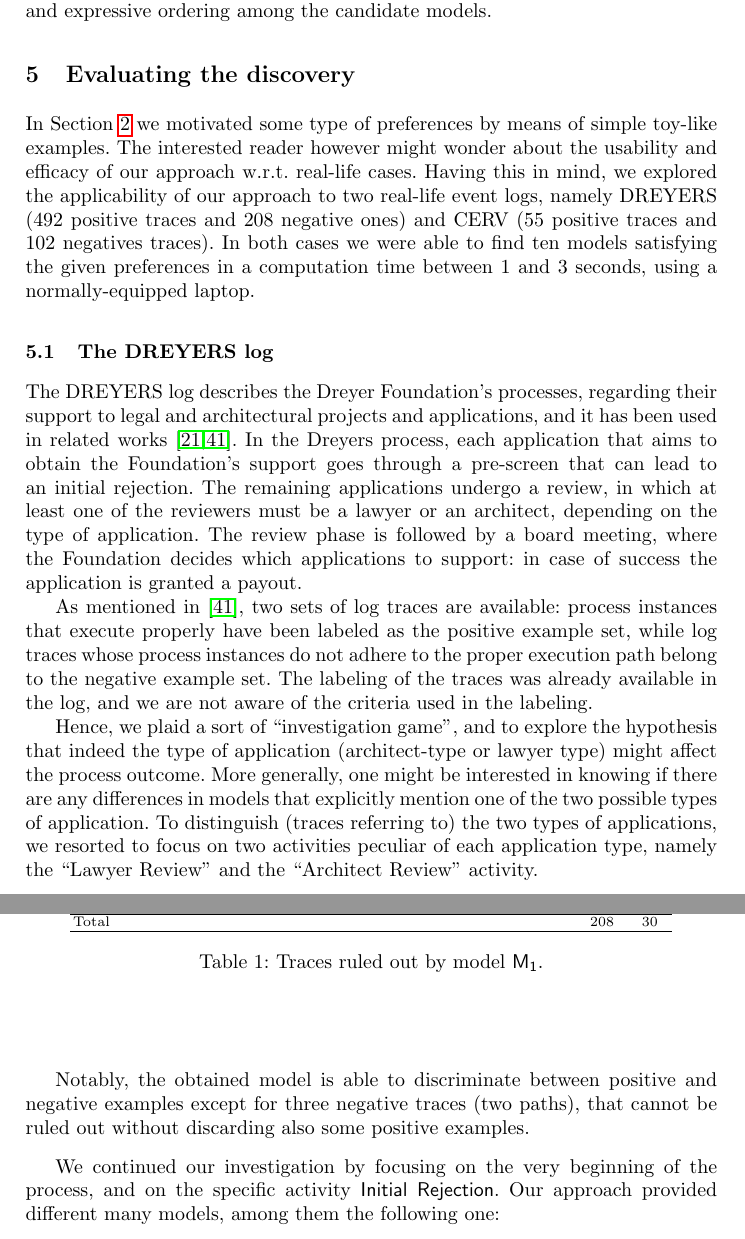
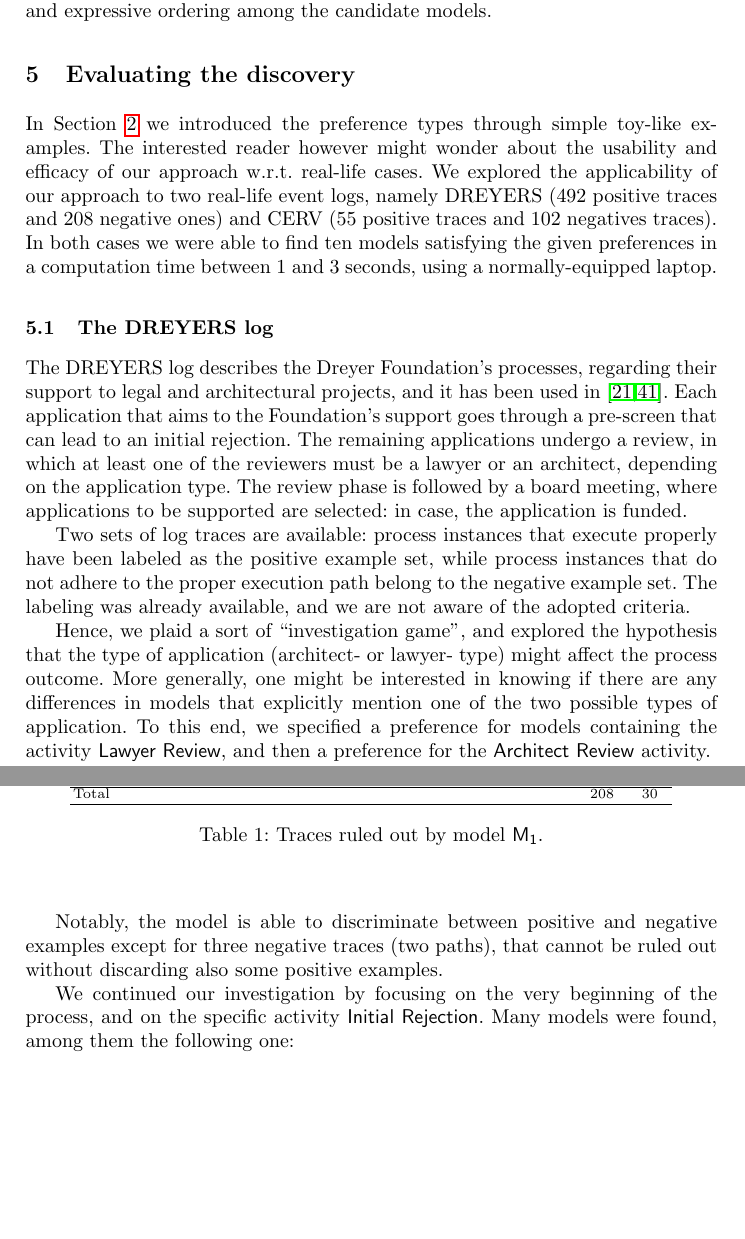
Before and after one commit to dloreti/CAISE2022, a LaTeX thesis (main.tex, which reads evaluation.tex): two parts of pages 10 and 11 of 17, joined at a grey line, cut so that both start at the same text, the shorter picture padded with empty space. Compiled offline with pdfLaTeX.

Commit message:
fatto un'altra passata

```diff
--- a/evaluation.tex
+++ b/evaluation.tex
@@ -14,19 +14,20 @@
 
 % \btext{@all? (in particolare chiara DF, FAbrizio, Marco e sergio per pensarla). Pensare alla valutazione. Ho recuperato i due dataset dei danesi (vedi git). Se volete si possono usare questi, pero' uno dei due log in realta' e' un insieme di 215 logs di cui loro hanno fatto la media. Forse io ne sceglierei due o tre (es Dreyers Foundation.xes + uno o due dei 215) e farei la valutazione su questi. Anche perche' piu' che valutazione e' far vedere cosa esce perche' nn mi e' chiaro come valutiamo n termini di metriche l'output.}
 
-In Section \ref{sec:example} we motivated some type of preferences by means of simple toy-like examples. The interested reader however might wonder about the usability and efficacy of our approach w.r.t. real-life cases. Having this in mind, we explored the applicability of our approach to two real-life event logs, namely DREYERS (492 positive traces and 208 negative ones) and CERV (55 positive traces and 102 negatives traces). In both cases we were able to find ten models satisfying the given preferences in a computation time between 1 and 3 seconds, using a normally-equipped laptop.
+In Section \ref{sec:example} we introduced the preference types through simple toy-like examples. The interested reader however might wonder about the usability and efficacy of our approach w.r.t. real-life cases. We explored the applicability of our approach to two real-life event logs, namely DREYERS (492 positive traces and 208 negative ones) and CERV (55 positive traces and 102 negatives traces). In both cases we were able to find ten models satisfying the given preferences in a computation time between 1 and 3 seconds, using a normally-equipped laptop.
 
 
 
 \subsection{The DREYERS log}
 \label{subsec:dreyers}
 
-The DREYERS log describes the Dreyer Foundation’s processes, regarding their support to legal and architectural projects and applications, and it has been used in related works \cite{DBLP:conf/ssci/DeboisS15,DBLP:conf/bpm/SlaatsDB21}. In the Dreyers process, each application that aims to obtain the Foundation's support goes through a pre-screen that can lead to an initial rejection. The remaining applications undergo a review, in which at least one of the reviewers must be a lawyer or an architect, depending on the type of application. The review phase is followed by a board meeting, where the Foundation decides which applications to support: in case of success the application is granted a payout.
+The DREYERS log describes the Dreyer Foundation’s processes, regarding their support to legal and architectural projects, and it has been used in \cite{DBLP:conf/ssci/DeboisS15,DBLP:conf/bpm/SlaatsDB21}. Each application that aims to the Foundation's support goes through a pre-screen that can lead to an initial rejection. The remaining applications undergo a review, in which at least one of the reviewers must be a lawyer or an architect, depending on the application type. The review phase is followed by a board meeting, where applications to be supported are selected: in case, the application is funded.
 
-As mentioned in \cite{DBLP:conf/bpm/SlaatsDB21}, two sets of log traces are available: process instances that execute properly have been labeled as the positive example set, while log traces whose process instances do not adhere to the proper execution path belong to the negative example set. The labeling of the traces was already available in the log, and we are not aware of the criteria used in the labeling.
+Two sets of log traces are available: process instances that execute properly have been labeled as the positive example set, while process instances that do not adhere to the proper execution path belong to the negative example set. The labeling was already available, and we are not aware of the adopted criteria.
 
-Hence, we plaid a sort of ``investigation game'', and to explore the hypothesis that indeed the type of application (architect-type or lawyer type) might affect the process outcome. More generally, one might be interested in knowing if there are any differences in models that explicitly mention one of the two possible types of application.
+Hence, we plaid a sort of ``investigation game'', and explored the hypothesis that the type of application (architect- or lawyer- type) might affect the process outcome. More generally, one might be interested in knowing if there are any differences in models that explicitly mention one of the two possible types of application.
 %, so as to understand the possible variations in the process, depending on the legal or architectural context
-To distinguish (traces referring to) the two types of applications, we resorted to focus on two activities peculiar of each application type, namely the “Lawyer Review” and the “Architect Review” activity.
+%%%To distinguish (traces referring to) the two types of applications, we resorted to focus on two activities peculiar of each application type, namely the “Lawyer Review” and the “Architect Review” activity.
+To this end, we specified a preference for models containing the activity \textsf{Lawyer Review}, and then a preference for the \textsf{Architect Review} activity.
 
 In both cases several models satisfying the preferences were found. However, the two sets of models are identical (except for the architect/lawyer activity), showing that the process is probably independent of the application domain, as expected from the process description.
@@ -94,14 +84,13 @@ Total & 208 & 30\\
 \end{center}
 \caption{Traces ruled out by model $\mathsf{M_1}$.}
 \end{table}
+%
+Notably, the model is able to discriminate between positive and negative examples except for three negative traces (two paths), that cannot be ruled out without discarding also some positive examples.
 
-Notably, the obtained model is able to discriminate between positive and negative examples except for three negative traces (two paths), that cannot be ruled out without discarding also some positive examples.
-
-We continued our investigation by focusing on the very beginning of the process, and on the specific activity \textsf{Initial Rejection}. Our approach provided different many models, among them the following one:
+We continued our investigation by focusing on the very beginning of the process, and on the specific activity \textsf{Initial Rejection}. Many models were found, among them the following one:
 
 \begin{align*}
-\mathsf{M_2} = \{ & \\
-& \mathsf{ absence2(Initial\ rejection)} \\
+\mathsf{M_2} = \{ \ &  \mathsf{ absence2(Initial\ rejection)} \\
 & \mathsf{ choice(Round\ Ends, Applicant\ informed)} \\
 & \mathsf{ notchainsuccession(Set\ to\ Pre\ approved, Round\ Ends)} \\
 & \mathsf{ notchainsuccession(Receive\ final\ report, First\ payout)} \\
```
Also changed, not shown: evaluation.tex (30 more changed lines).
